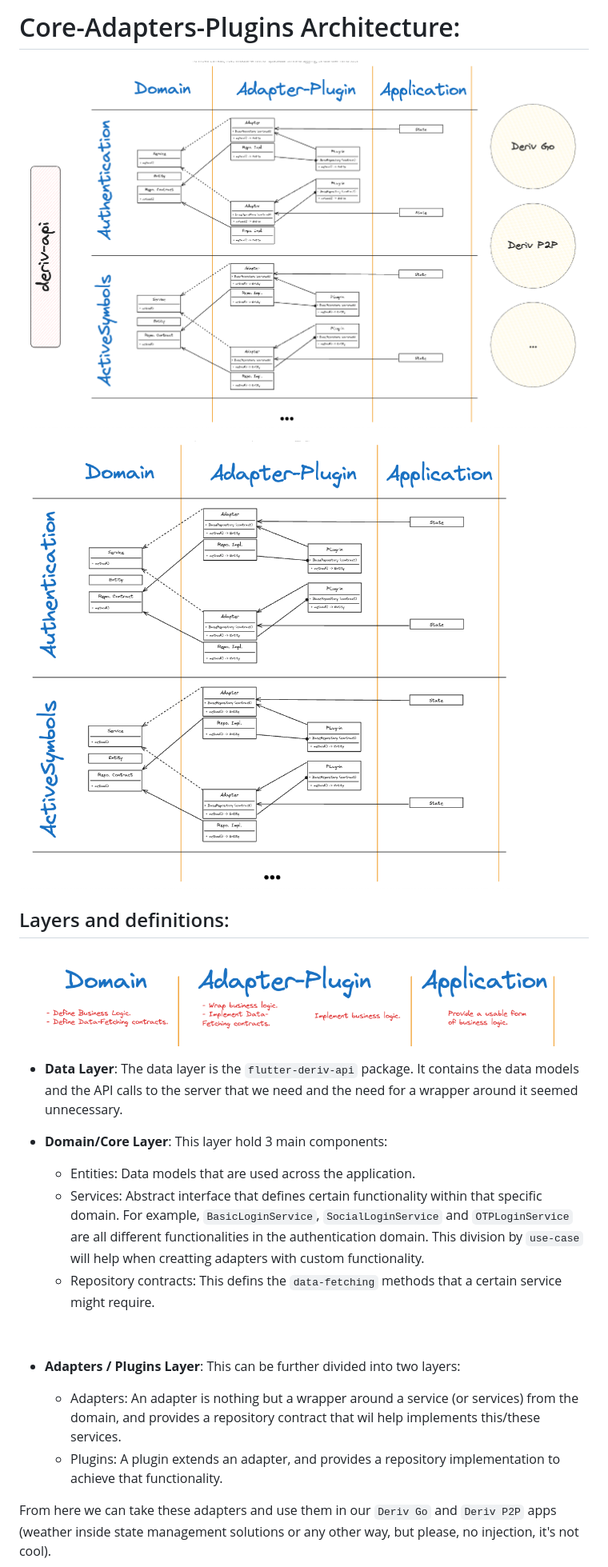
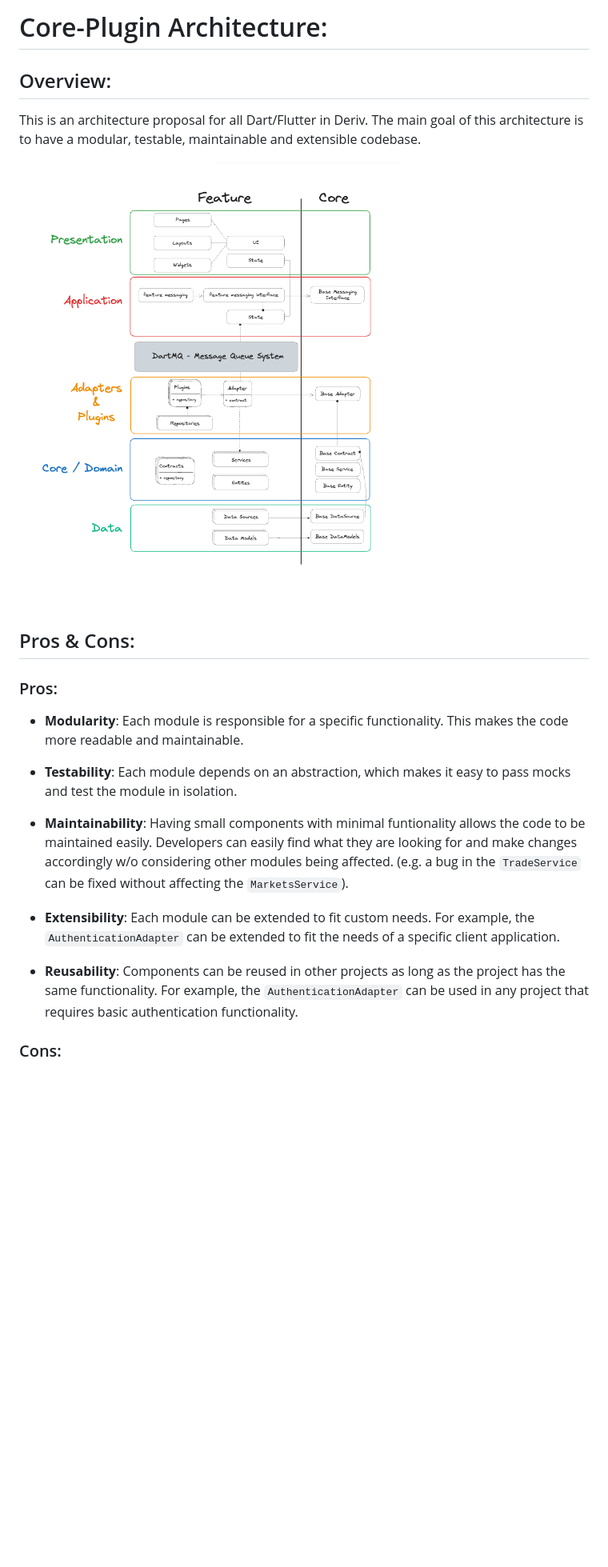
Before and after one commit to hamed-deriv/core-plugin-arch-poc, a Markdown page: README.md, the part around the change printed below. Shown: that part at 80% size. GitHub-like rendering; pictures changed too: architecture-diagram.png (added); blank space fills up the shorter version.

```diff
--- a/README.md
+++ b/README.md
@@ -1,27 +1,24 @@
-# Core-Adapters-Plugins Architecture:
+# Core-Plugin Architecture:
 
-![Full Architecture View](full-view-arch.png)
+## Overview:
 
-![Mini Architecture View](mini-view-arch.png)
+This is an architecture proposal for all Dart/Flutter in Deriv. The main goal of this architecture is to have a modular, testable, maintainable and extensible codebase.
 
-## Layers and definitions:
+![Full Architecture View](architecture-diagram.png)
 
-![Architecture Layers](layers.png)
+## Pros & Cons:
 
-- **Data Layer**: The data layer is the `flutter-deriv-api` package. It contains the data models and the API calls to the server that we need and the need for a wrapper around it seemed unnecessary.
+### Pros:
 
-- **Domain/Core Layer**: This layer hold 3 main components:
+- **Modularity**: Each module is responsible for a specific functionality. This makes the code more readable and maintainable.
 
-  - Entities: Data models that are used across the application.
-  - Services: Abstract interface that defines certain functionality within that specific domain. For example, `BasicLoginService`, `SocialLoginService` and `OTPLoginService` are all different functionalities in the authentication domain. This division by `use-case` will help when creatting adapters with custom functionality.
-  - Repository contracts: This defins the `data-fetching` methods that a certain service might require.
+- **Testability**: Each module depends on an abstraction, which makes it easy to pass mocks and test the module in isolation.
 
-<br>
+- **Maintainability**: Having small components with minimal funtionality allows the code to be maintained easily. Developers can easily find what they are looking for and make changes accordingly w/o considering other modules being affected. (e.g. a bug in the `TradeService` can be fixed without affecting the `MarketsService`).
 
-- **Adapters / Plugins Layer**: This can be further divided into two layers:
+- **Extensibility**: Each module can be extended to fit custom needs. For example, the `AuthenticationAdapter` can be extended to fit the needs of a specific client application.
 
-  - Adapters: An adapter is nothing but a wrapper around a service (or services) from the domain, and provides a repository contract that wil help implements this/these services.
-  - Plugins: A plugin extends an adapter, and provides a repository implementation to achieve that functionality.
+- **Reusability**: Components can be reused in other projects as long as the project has the same functionality. For example, the `AuthenticationAdapter` can be used in any project that requires basic authentication functionality.
 
-From here we can take these adapters and use them in our `Deriv Go` and `Deriv P2P` apps (weather inside state management solutions or any other way, but please, no injection, it's not cool).
+### Cons:
 
```
Also changed, not shown: other parts of README.md (+47 -12 lines), 8 other files.
